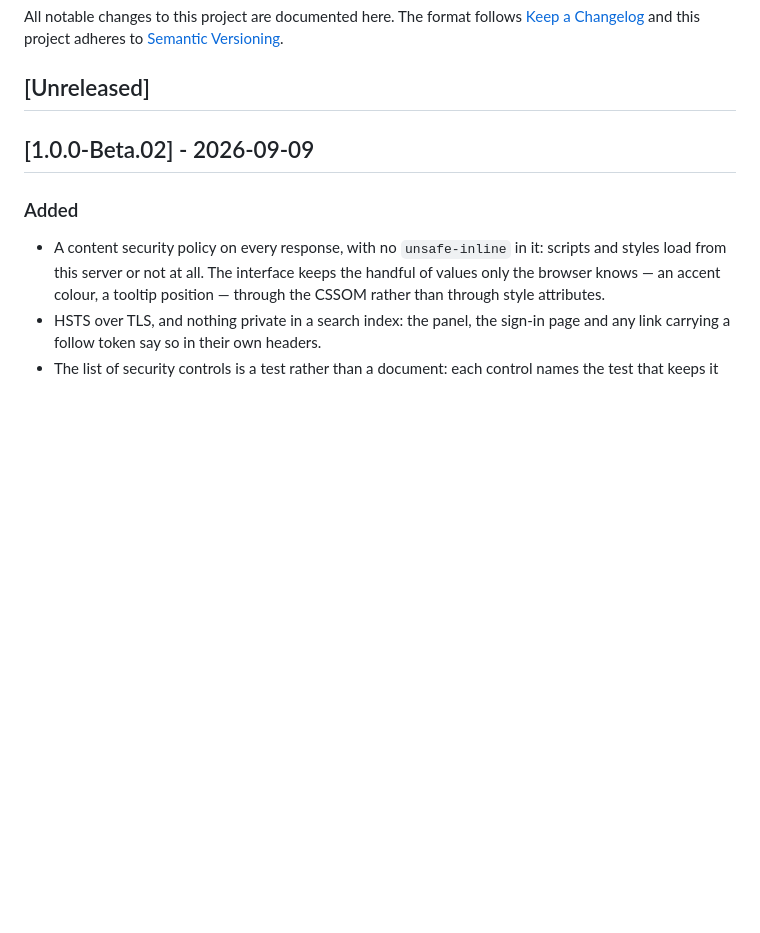
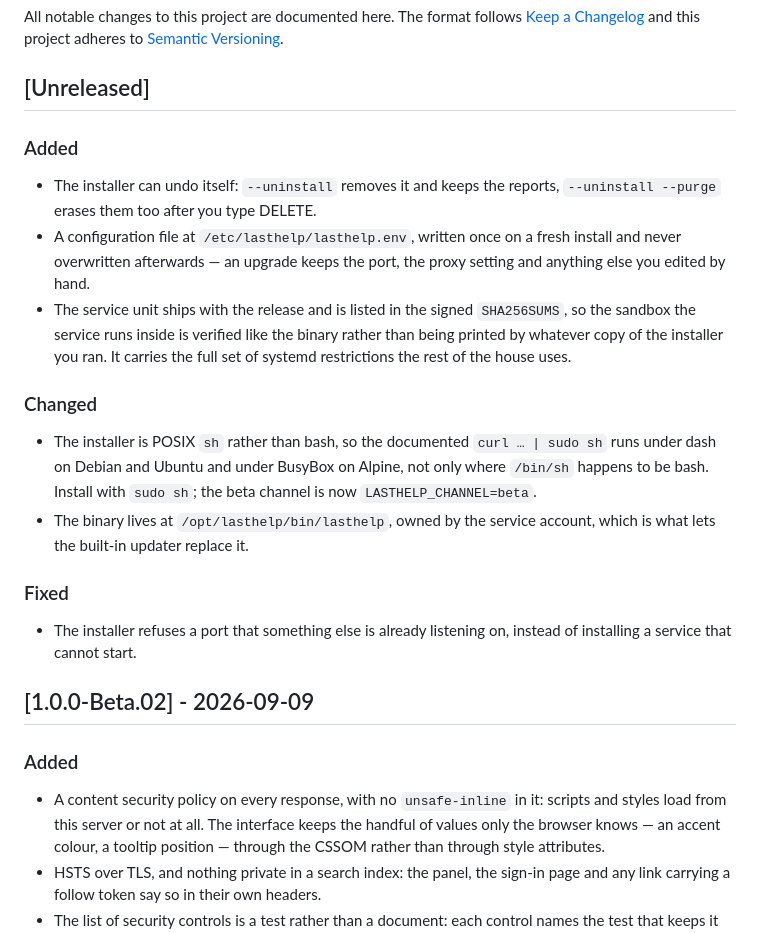
Before and after one commit to CodigoSH/LastHelp, a Markdown page: CHANGELOG.md, the part around the change. Rendered like a GitHub page; blank space fills up the shorter version.

Commit message:
docs: what the installer change means for an operator

```diff
--- a/CHANGELOG.md
+++ b/CHANGELOG.md
@@ -5,6 +5,32 @@ All notable changes to this project are documented here. The format follows
 adheres to [Semantic Versioning](https://semver.org/spec/v2.0.0.html).
 
 ## [Unreleased]
+
+### Added
+
+- The installer can undo itself: `--uninstall` removes it and keeps the
+  reports, `--uninstall --purge` erases them too after you type DELETE.
+- A configuration file at `/etc/lasthelp/lasthelp.env`, written once on a fresh
+  install and never overwritten afterwards — an upgrade keeps the port, the
+  proxy setting and anything else you edited by hand.
+- The service unit ships with the release and is listed in the signed
+  `SHA256SUMS`, so the sandbox the service runs inside is verified like the
+  binary rather than being printed by whatever copy of the installer you ran.
+  It carries the full set of systemd restrictions the rest of the house uses.
+
+### Changed
+
+- The installer is POSIX `sh` rather than bash, so the documented
+  `curl … | sudo sh` runs under dash on Debian and Ubuntu and under BusyBox on
+  Alpine, not only where `/bin/sh` happens to be bash. Install with `sudo sh`;
+  the beta channel is now `LASTHELP_CHANNEL=beta`.
+- The binary lives at `/opt/lasthelp/bin/lasthelp`, owned by the service
+  account, which is what lets the built-in updater replace it.
+
+### Fixed
+
+- The installer refuses a port that something else is already listening on,
+  instead of installing a service that cannot start.
 
 ## [1.0.0-Beta.02] - 2026-09-09
 
```
